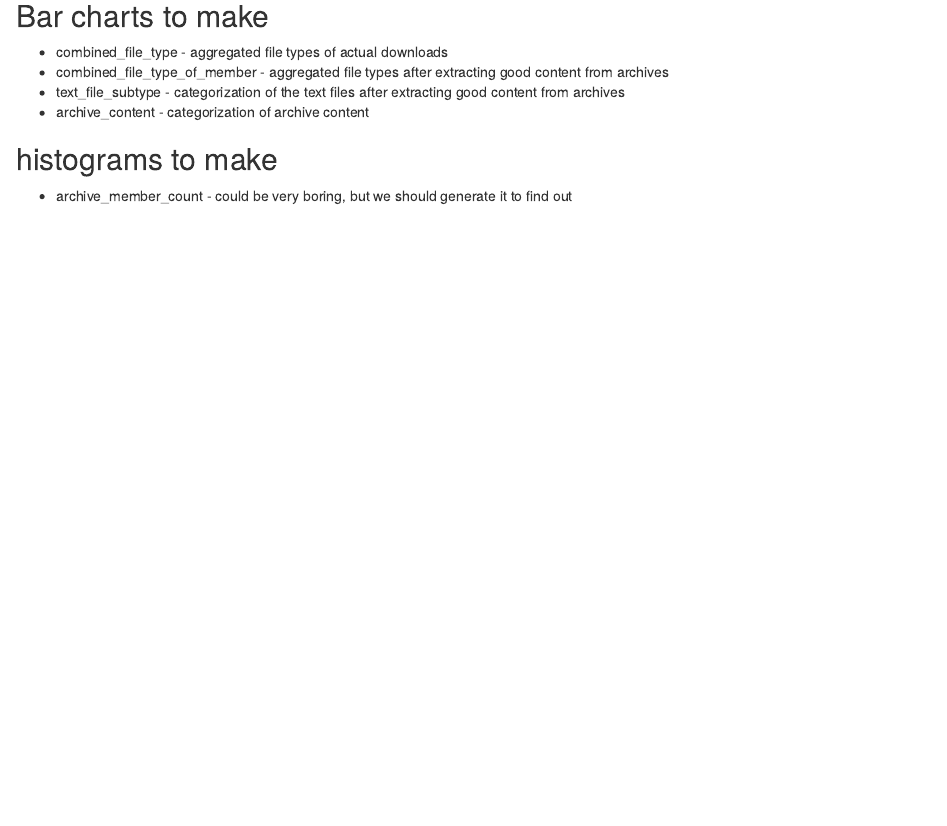
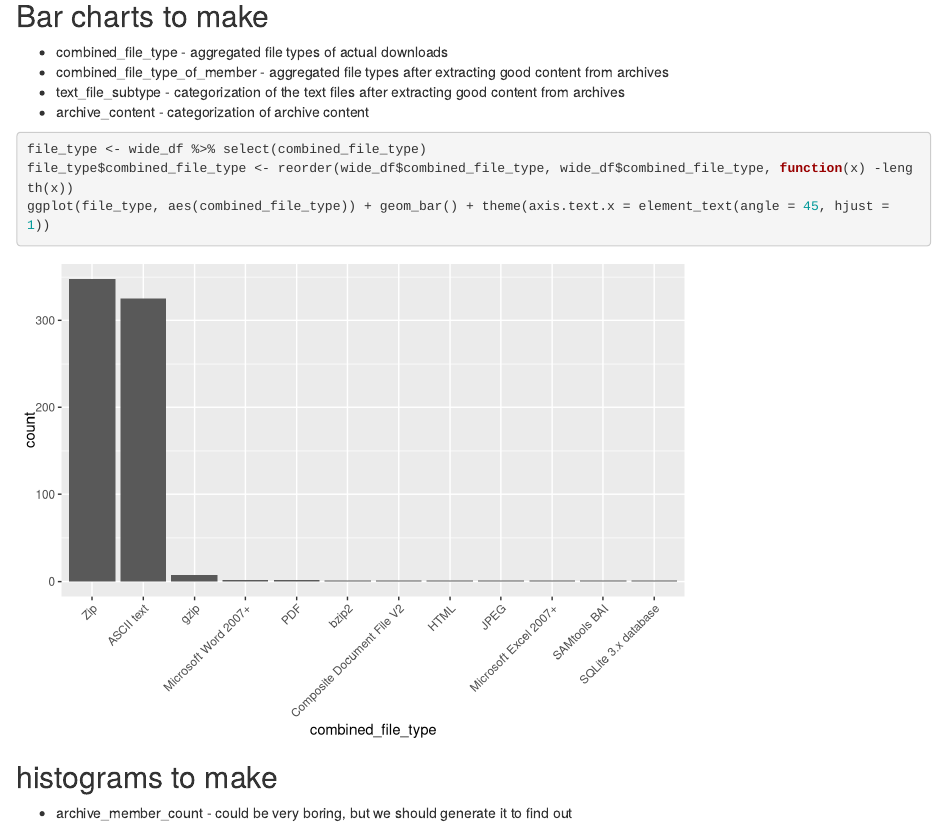
Before and after one commit to pbchase/gms6804-group3-project, an R Markdown document (acquisition_and_cleaning_of_23andme_genomic_data.Rmd): the page in a window 1100 px wide, from 1230 px down. Rendered offline with R 4.5, knitr and Pandoc, with nearby package versions.

Commit message:
Add first bar chart to acquisition_and_cleaning_of_23andme_genomic_data.Rmd

````diff
--- a/acquisition_and_cleaning_of_23andme_genomic_data.Rmd
+++ b/acquisition_and_cleaning_of_23andme_genomic_data.Rmd
@@ -62,6 +63,13 @@ I'm working on the outline to this document as part of [Outline of Group Project
 * text_file_subtype - categorization of the text files after extracting good content from archives
 * archive_content - categorization of archive content
 
+```{r combined_file_type}
+file_type <- wide_df %>% select(combined_file_type)
+file_type$combined_file_type <- reorder(wide_df$combined_file_type, wide_df$combined_file_type, function(x) -length(x))
+ggplot(file_type, aes(combined_file_type)) + geom_bar() + theme(axis.text.x = element_text(angle = 45, hjust = 1))
+
+```
+
 ## histograms to make
 
 * archive_member_count - could be very boring, but we should generate it to find out
````
Also changed, not shown: acquisition_and_cleaning_of_23andme_genomic_data.Rmd (1 more changed lines).
